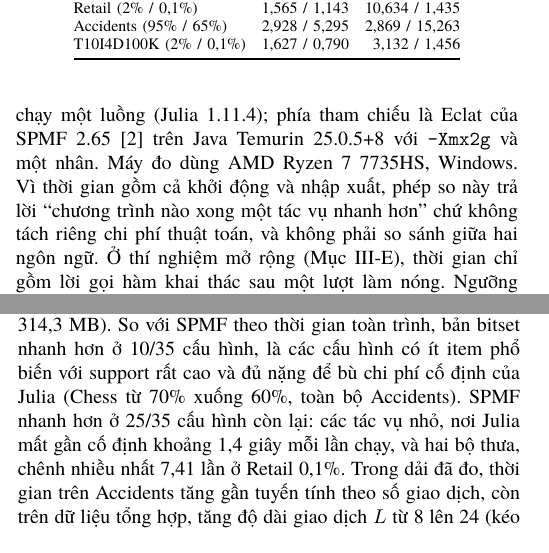
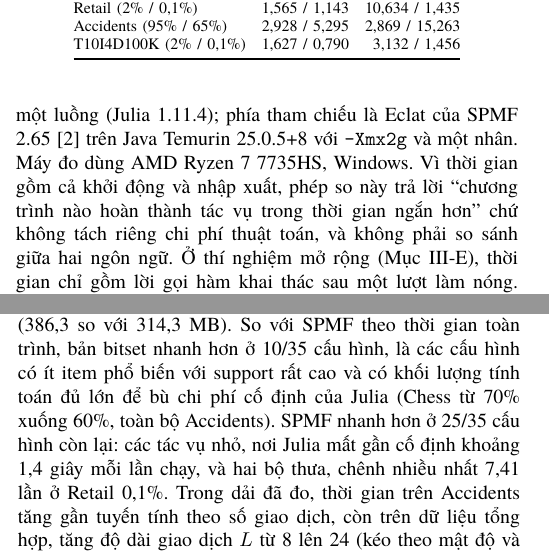
Before and after one commit to AIVIETNAM-AIO-Heart208/19, a LaTeX paper (docs/report/Report.tex, which reads docs/report/sections/03_evaluation.tex, docs/report/sections/05_conclusion.tex): two parts of the columns of pages 3 and 10 of 11, joined at a grey line, cut so that both start at the same text. Compiled offline with XeLaTeX; a missing font is replaced by an installed copy or a similar font.

Commit message:
docs(report): reword two informal phrases

```diff
--- a/docs/report/sections/03_evaluation.tex
+++ b/docs/report/sections/03_evaluation.tex
@@ -45,7 +45,7 @@ không loại mẫu nào. Phía
 Julia là bản bitset, chạy một luồng (Julia 1.11.4); phía tham chiếu là Eclat của SPMF
 2.65~\cite{fournierviger2014spmf} trên Java Temurin 25.0.5+8 với \texttt{-Xmx2g} và một nhân. Máy đo dùng
 AMD Ryzen 7 7735HS, Windows. Vì thời gian gồm cả khởi động và nhập xuất, phép so này trả lời ``chương trình nào
-xong một tác vụ nhanh hơn'' chứ không tách riêng chi phí thuật toán, và không phải so sánh giữa hai ngôn ngữ.
+hoàn thành tác vụ trong thời gian ngắn hơn'' chứ không tách riêng chi phí thuật toán, và không phải so sánh giữa hai ngôn ngữ.
 Ở thí nghiệm mở rộng (Mục~\ref{sec:eval-scale}), thời gian chỉ gồm lời gọi hàm khai thác sau một lượt làm
 nóng. Ngưỡng tuyệt đối tính theo (\ref{eq:threshold}) bằng số hữu tỉ; trước khi đo, chương trình kiểm rằng SPMF
 (đọc phần trăm bằng số thực) suy ra cùng ngưỡng ở mọi mức, nếu lệch thì dừng cả lần chạy.
--- a/docs/report/sections/05_conclusion.tex
+++ b/docs/report/sections/05_conclusion.tex
@@ -15,7 +15,7 @@ cấu hình đo trên dữ liệu thật, từ 1,25 lần (Retail 0,1\%) đến
 (\ref{eq:breakeven}), bitset gọn hơn TID-list khi support tương đối của item trên khoảng 1,56\% (theo công thức): nó giảm RAM đỉnh
 ở Accidents 80\% từ 665,6 xuống 433,4 MB nhưng tốn bộ nhớ hơn ở Retail 0,1\% (386,3 so với 314,3 MB). So với SPMF
 theo thời gian toàn trình, bản bitset nhanh hơn ở 10/35 cấu hình, là các cấu hình có ít item phổ biến với support rất
-cao và đủ nặng để bù chi phí cố định của Julia (Chess từ 70\% xuống 60\%, toàn bộ Accidents). SPMF nhanh hơn ở 25/35 cấu hình còn lại: các tác vụ nhỏ, nơi Julia mất gần
+cao và có khối lượng tính toán đủ lớn để bù chi phí cố định của Julia (Chess từ 70\% xuống 60\%, toàn bộ Accidents). SPMF nhanh hơn ở 25/35 cấu hình còn lại: các tác vụ nhỏ, nơi Julia mất gần
 cố định khoảng 1,4 giây mỗi lần chạy, và hai bộ thưa, chênh nhiều nhất 7,41 lần ở Retail 0,1\%. Trong dải đã đo,
 thời gian trên Accidents tăng gần tuyến tính theo số giao dịch, còn trên dữ liệu tổng hợp, tăng độ dài giao dịch
 $L$ từ 8 lên 24 (kéo theo mật độ và đồng xuất hiện tăng) đi cùng thời gian tăng khoảng 25,7 lần, với bước nhảy
```
